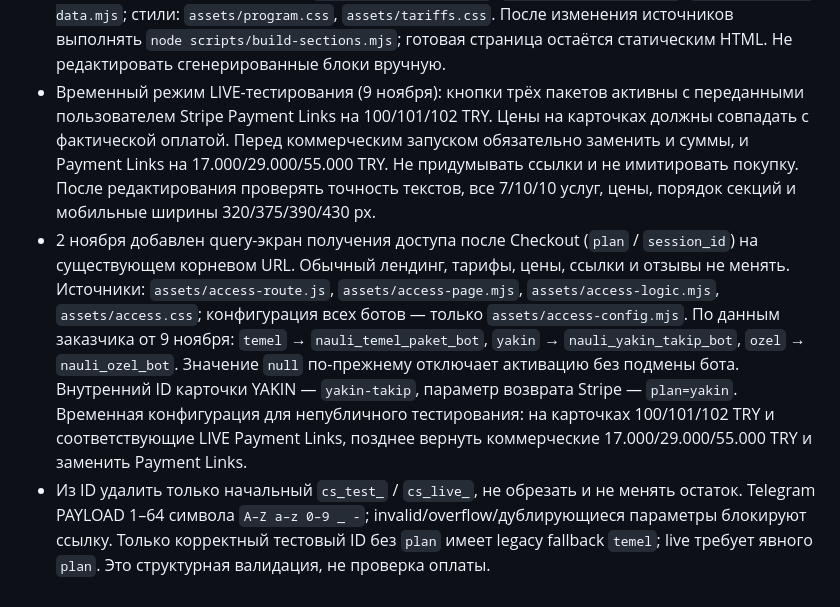
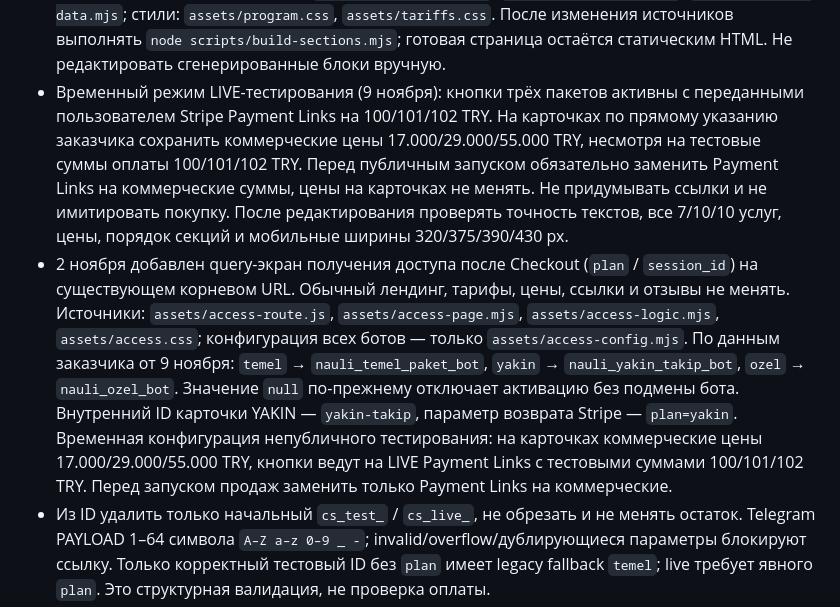
Before and after one commit to siblife54-dot/nauli, a Markdown page: AGENTS.md, the part around the change. Rendered like a GitHub page.

Commit message:
Restore original NAULI commercial display prices; keep QA purchase links active

```diff
--- a/AGENTS.md
+++ b/AGENTS.md
@@ -21,8 +21,8 @@
 - Фон отзывов и предупреждения общий: `.reviews-surface` сохраняет прежние градиенты и волны. Не добавлять отдельную непрозрачную заливку секции предупреждения. По уточнению заказчика от 19 октября сама плашка `.medical-note__card` сохраняет исходный светло-кремовый цвет `#fcf7f0`.
 - 19 октября добавлены `.program` (между отзывами и DİKKAT!) и `.tariffs` (после DİKKAT!). Программа — три этапа с тонкой линией, без больших карточек. Тарифы — три полные карточки всегда в одной колонке; не скрывать услуги и не добавлять неподтверждённые преимущества. Все тексты из задания сохранены, включая «Onlain».
 - Источники новых компонентов: `components/program.mjs`, `components/tariffs.mjs`, `assets/tariffs-data.mjs`; стили: `assets/program.css`, `assets/tariffs.css`. После изменения источников выполнять `node scripts/build-sections.mjs`; готовая страница остаётся статическим HTML. Не редактировать сгенерированные блоки вручную.
-- Временный режим LIVE-тестирования (9 ноября): кнопки трёх пакетов активны с переданными пользователем Stripe Payment Links на 100/101/102 TRY. Цены на карточках должны совпадать с фактической оплатой. Перед коммерческим запуском обязательно заменить и суммы, и Payment Links на 17.000/29.000/55.000 TRY. Не придумывать ссылки и не имитировать покупку. После редактирования проверять точность текстов, все 7/10/10 услуг, цены, порядок секций и мобильные ширины 320/375/390/430 px.
-- 2 ноября добавлен query-экран получения доступа после Checkout (`plan` / `session_id`) на существующем корневом URL. Обычный лендинг, тарифы, цены, ссылки и отзывы не менять. Источники: `assets/access-route.js`, `assets/access-page.mjs`, `assets/access-logic.mjs`, `assets/access.css`; конфигурация всех ботов — только `assets/access-config.mjs`. По данным заказчика от 9 ноября: `temel` → `nauli_temel_paket_bot`, `yakin` → `nauli_yakin_takip_bot`, `ozel` → `nauli_ozel_bot`. Значение `null` по-прежнему отключает активацию без подмены бота. Внутренний ID карточки YAKIN — `yakin-takip`, параметр возврата Stripe — `plan=yakin`. Временная конфигурация для непубличного тестирования: на карточках 100/101/102 TRY и соответствующие LIVE Payment Links, позднее вернуть коммерческие 17.000/29.000/55.000 TRY и заменить Payment Links.
+- Временный режим LIVE-тестирования (9 ноября): кнопки трёх пакетов активны с переданными пользователем Stripe Payment Links на 100/101/102 TRY. На карточках по прямому указанию заказчика сохранить коммерческие цены 17.000/29.000/55.000 TRY, несмотря на тестовые суммы оплаты 100/101/102 TRY. Перед публичным запуском обязательно заменить Payment Links на коммерческие суммы, цены на карточках не менять. Не придумывать ссылки и не имитировать покупку. После редактирования проверять точность текстов, все 7/10/10 услуг, цены, порядок секций и мобильные ширины 320/375/390/430 px.
+- 2 ноября добавлен query-экран получения доступа после Checkout (`plan` / `session_id`) на существующем корневом URL. Обычный лендинг, тарифы, цены, ссылки и отзывы не менять. Источники: `assets/access-route.js`, `assets/access-page.mjs`, `assets/access-logic.mjs`, `assets/access.css`; конфигурация всех ботов — только `assets/access-config.mjs`. По данным заказчика от 9 ноября: `temel` → `nauli_temel_paket_bot`, `yakin` → `nauli_yakin_takip_bot`, `ozel` → `nauli_ozel_bot`. Значение `null` по-прежнему отключает активацию без подмены бота. Внутренний ID карточки YAKIN — `yakin-takip`, параметр возврата Stripe — `plan=yakin`. Временная конфигурация непубличного тестирования: на карточках коммерческие цены 17.000/29.000/55.000 TRY, кнопки ведут на LIVE Payment Links с тестовыми суммами 100/101/102 TRY. Перед запуском продаж заменить только Payment Links на коммерческие.
 - Из ID удалить только начальный `cs_test_` / `cs_live_`, не обрезать и не менять остаток. Telegram PAYLOAD 1–64 символа `A–Z a–z 0–9 _ -`; invalid/overflow/дублирующиеся параметры блокируют ссылку. Только корректный тестовый ID без `plan` имеет legacy fallback `temel`; live требует явного `plan`. Это структурная валидация, не проверка оплаты.
 - `plan` не подтверждает покупку: BotHunter проверяет Stripe Session и продукт перед доступом к своему каналу. Не добавлять секреты, приватные Stripe API-запросы, автоматическое открытие Telegram или выдачу доступа на frontend. Сейчас тестовый режим; Stripe Payment Links и настройки платежей не менять. Инструкция: `docs/stripe-telegram-access.md`. Проверки: `node --test scripts/access.test.mjs scripts/reviews.test.mjs`, мобильные состояния и неизменность обычного лендинга.
 - 3 ноября добавлена отдельная временная кнопка «Тестовая оплата — 100 TRY» над шапкой только для `?test_checkout=1`; на обычном лендинге и в экране доступа скрыта. Действующий тестовый Payment Link пользователя — в `assets/test-checkout-config.mjs`; не подменять основные ссылки/цены и не принимать destination из query. Разрешены только `https://buy.stripe.com/test_…`, без live. Стили и логика изолированы в `assets/test-checkout*`. Инструкция/результат одного тестового оформления: `docs/test-checkout.md`. Проверки: `node --test scripts/test-checkout.test.mjs scripts/access.test.mjs scripts/reviews.test.mjs`.
```
